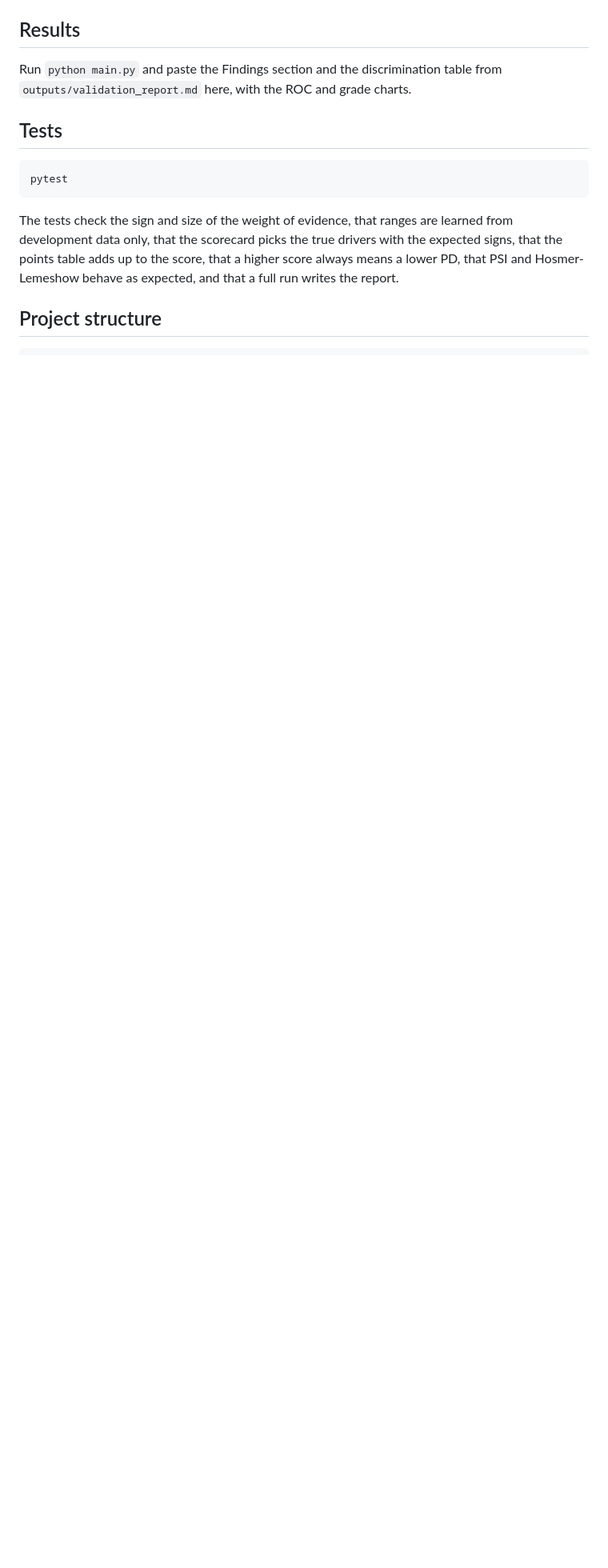
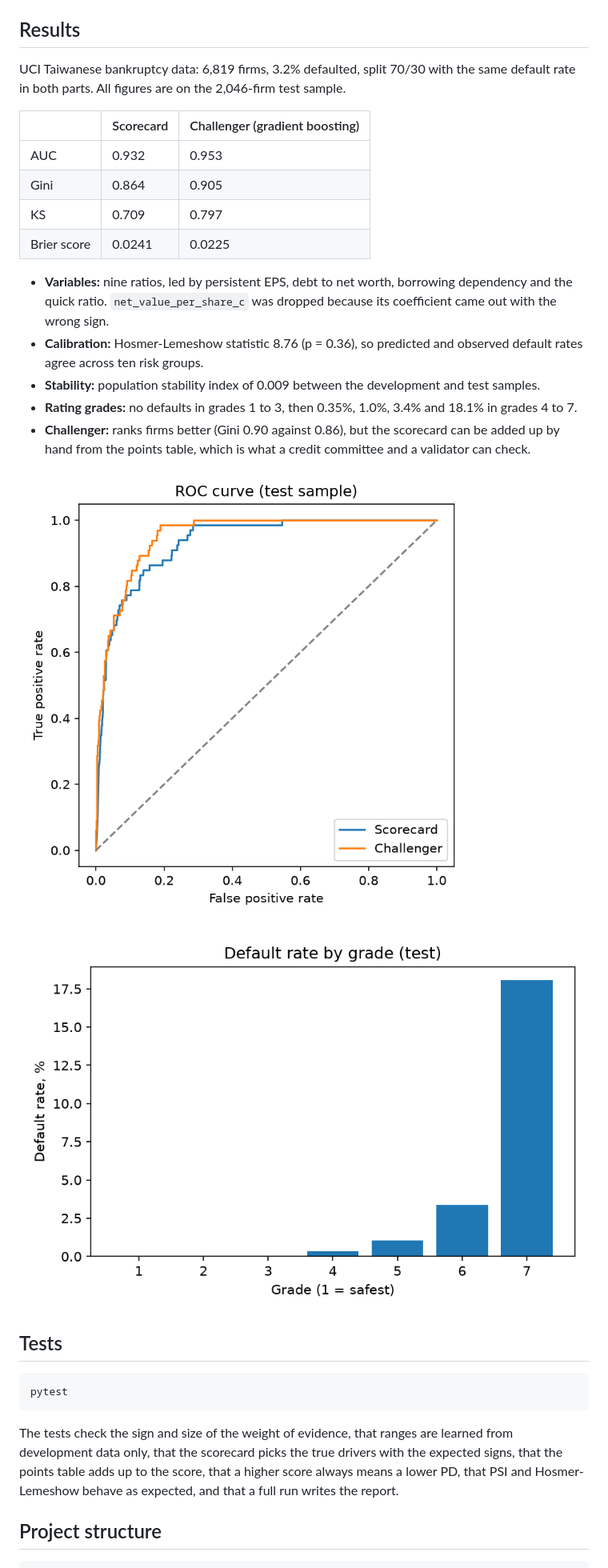
Before and after one commit to Rasec01/credit-risk-pd-model, a Markdown page: README.md, the part around one of its changes. Shown at 80% size. Rendered like a GitHub page; pictures changed too: docs/grades.png (added), docs/roc.png (added); blank space fills up the shorter version.

```diff
--- a/README.md
+++ b/README.md
@@ -40,7 +40,24 @@ Your own data works too: a CSV with numeric ratios and a `default` column (1 = d
 
 ## Results
 
-Run `python main.py` and paste the Findings section and the discrimination table from `outputs/validation_report.md` here, with the ROC and grade charts.
+UCI Taiwanese bankruptcy data: 6,819 firms, 3.2% defaulted, split 70/30 with the same default rate in both parts. All figures are on the 2,046-firm test sample.
+
+| | Scorecard | Challenger (gradient boosting) |
+|---|---|---|
+| AUC | 0.932 | 0.953 |
+| Gini | 0.864 | 0.905 |
+| KS | 0.709 | 0.797 |
+| Brier score | 0.0241 | 0.0225 |
+
+- **Variables:** nine ratios, led by persistent EPS, debt to net worth, borrowing dependency and the quick ratio. `net_value_per_share_c` was dropped because its coefficient came out with the wrong sign.
+- **Calibration:** Hosmer-Lemeshow statistic 8.76 (p = 0.36), so predicted and observed default rates agree across ten risk groups.
+- **Stability:** population stability index of 0.009 between the development and test samples.
+- **Rating grades:** no defaults in grades 1 to 3, then 0.35%, 1.0%, 3.4% and 18.1% in grades 4 to 7.
+- **Challenger:** ranks firms better (Gini 0.90 against 0.86), but the scorecard can be added up by hand from the points table, which is what a credit committee and a validator can check.
+
+![ROC curve](docs/roc.png)
+
+![Default rate by grade](docs/grades.png)
 
 ## Tests
 
```
Also changed, not shown: other parts of README.md (+2 -0 lines), 4 other files.
